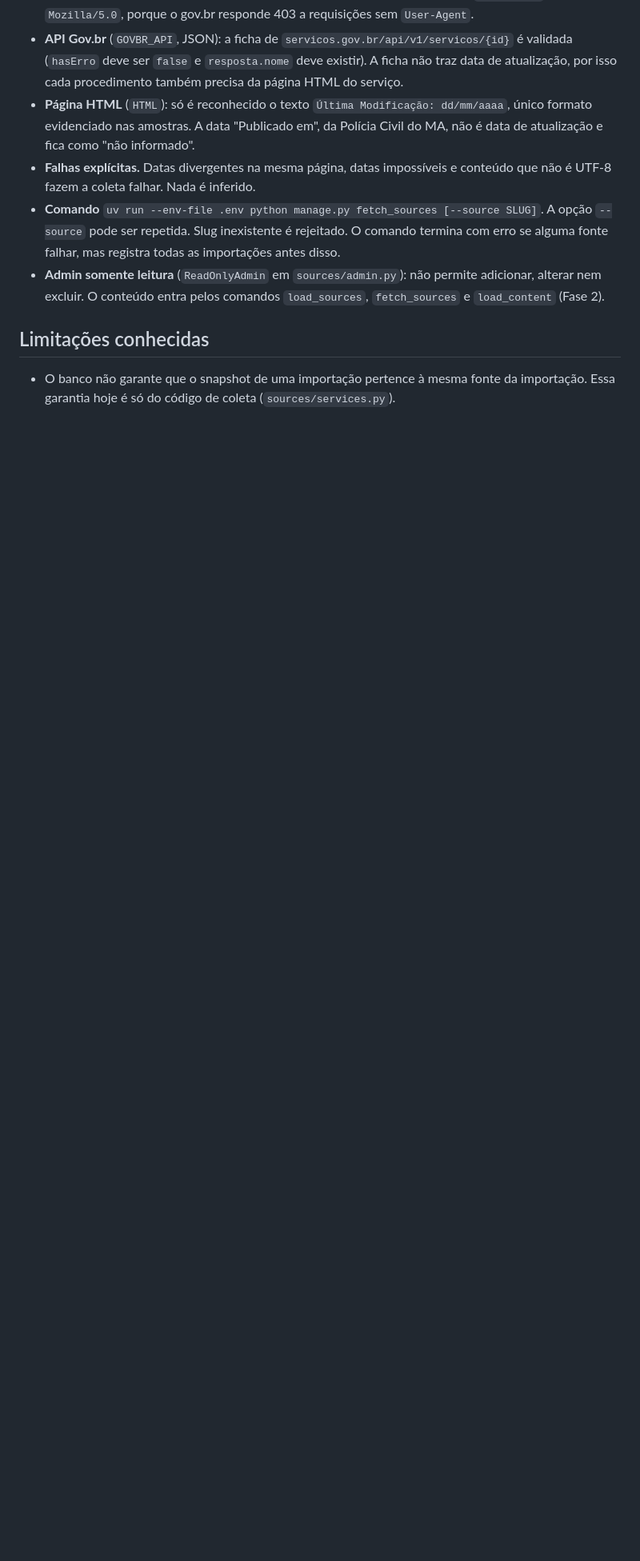
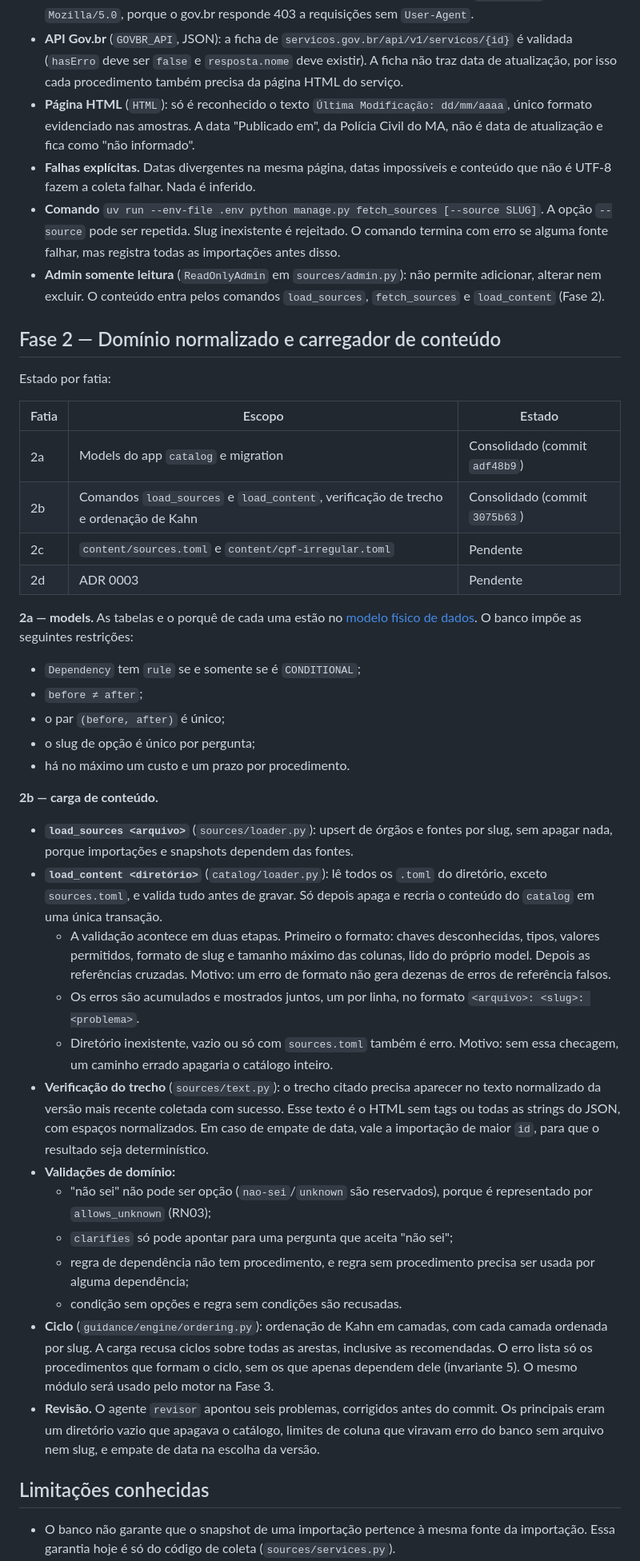
Before and after one commit to mateus-matos23/o-que-fazer, a Markdown page: docs/implementacao/README.md, the part around one of its changes. Shown at 80% size. Rendered like a GitHub page; blank space fills up the shorter version.

Commit message:
docs: record slices 2a and 2b in implementation log

```diff
--- a/docs/implementacao/README.md
+++ b/docs/implementacao/README.md
@@ -79,6 +79,41 @@ Pontos que a leitura do código não deixa óbvios:
 - **Comando** `uv run --env-file .env python manage.py fetch_sources [--source SLUG]`. A opção `--source` pode ser repetida. Slug inexistente é rejeitado. O comando termina com erro se alguma fonte falhar, mas registra todas as importações antes disso.
 - **Admin somente leitura** (`ReadOnlyAdmin` em `sources/admin.py`): não permite adicionar, alterar nem excluir. O conteúdo entra pelos comandos `load_sources`, `fetch_sources` e `load_content` (Fase 2).
 
+## Fase 2 — Domínio normalizado e carregador de conteúdo
+
+Estado por fatia:
+
+| Fatia | Escopo | Estado |
+| --- | --- | --- |
+| 2a | Models do app `catalog` e migration | Consolidado (commit `adf48b9`) |
+| 2b | Comandos `load_sources` e `load_content`, verificação de trecho e ordenação de Kahn | Consolidado (commit `3075b63`) |
+| 2c | `content/sources.toml` e `content/cpf-irregular.toml` | Pendente |
+| 2d | ADR 0003 | Pendente |
+
+**2a — models.** As tabelas e o porquê de cada uma estão no [modelo físico de dados](../arquitetura/modelo-fisico-de-dados.md). O banco impõe as seguintes restrições:
+
+- `Dependency` tem `rule` se e somente se é `CONDITIONAL`;
+- `before ≠ after`;
+- o par `(before, after)` é único;
+- o slug de opção é único por pergunta;
+- há no máximo um custo e um prazo por procedimento.
+
+**2b — carga de conteúdo.**
+
+- **`load_sources <arquivo>`** (`sources/loader.py`): upsert de órgãos e fontes por slug, sem apagar nada, porque importações e snapshots dependem das fontes.
+- **`load_content <diretório>`** (`catalog/loader.py`): lê todos os `.toml` do diretório, exceto `sources.toml`, e valida tudo antes de gravar. Só depois apaga e recria o conteúdo do `catalog` em uma única transação.
+  - A validação acontece em duas etapas. Primeiro o formato: chaves desconhecidas, tipos, valores permitidos, formato de slug e tamanho máximo das colunas, lido do próprio model. Depois as referências cruzadas. Motivo: um erro de formato não gera dezenas de erros de referência falsos.
+  - Os erros são acumulados e mostrados juntos, um por linha, no formato `<arquivo>: <slug>: <problema>`.
+  - Diretório inexistente, vazio ou só com `sources.toml` também é erro. Motivo: sem essa checagem, um caminho errado apagaria o catálogo inteiro.
+- **Verificação do trecho** (`sources/text.py`): o trecho citado precisa aparecer no texto normalizado da versão mais recente coletada com sucesso. Esse texto é o HTML sem tags ou todas as strings do JSON, com espaços normalizados. Em caso de empate de data, vale a importação de maior `id`, para que o resultado seja determinístico.
+- **Validações de domínio:**
+  - "não sei" não pode ser opção (`nao-sei`/`unknown` são reservados), porque é representado por `allows_unknown` (RN03);
+  - `clarifies` só pode apontar para uma pergunta que aceita "não sei";
+  - regra de dependência não tem procedimento, e regra sem procedimento precisa ser usada por alguma dependência;
+  - condição sem opções e regra sem condições são recusadas.
+- **Ciclo** (`guidance/engine/ordering.py`): ordenação de Kahn em camadas, com cada camada ordenada por slug. A carga recusa ciclos sobre todas as arestas, inclusive as recomendadas. O erro lista só os procedimentos que formam o ciclo, sem os que apenas dependem dele (invariante 5). O mesmo módulo será usado pelo motor na Fase 3.
+- **Revisão.** O agente `revisor` apontou seis problemas, corrigidos antes do commit. Os principais eram um diretório vazio que apagava o catálogo, limites de coluna que viravam erro do banco sem arquivo nem slug, e empate de data na escolha da versão.
+
 ## Limitações conhecidas
 
 - O banco não garante que o snapshot de uma importação pertence à mesma fonte da importação. Essa garantia hoje é só do código de coleta (`sources/services.py`).
```
Also changed, not shown: other parts of docs/implementacao/README.md (+2 -0 lines).
